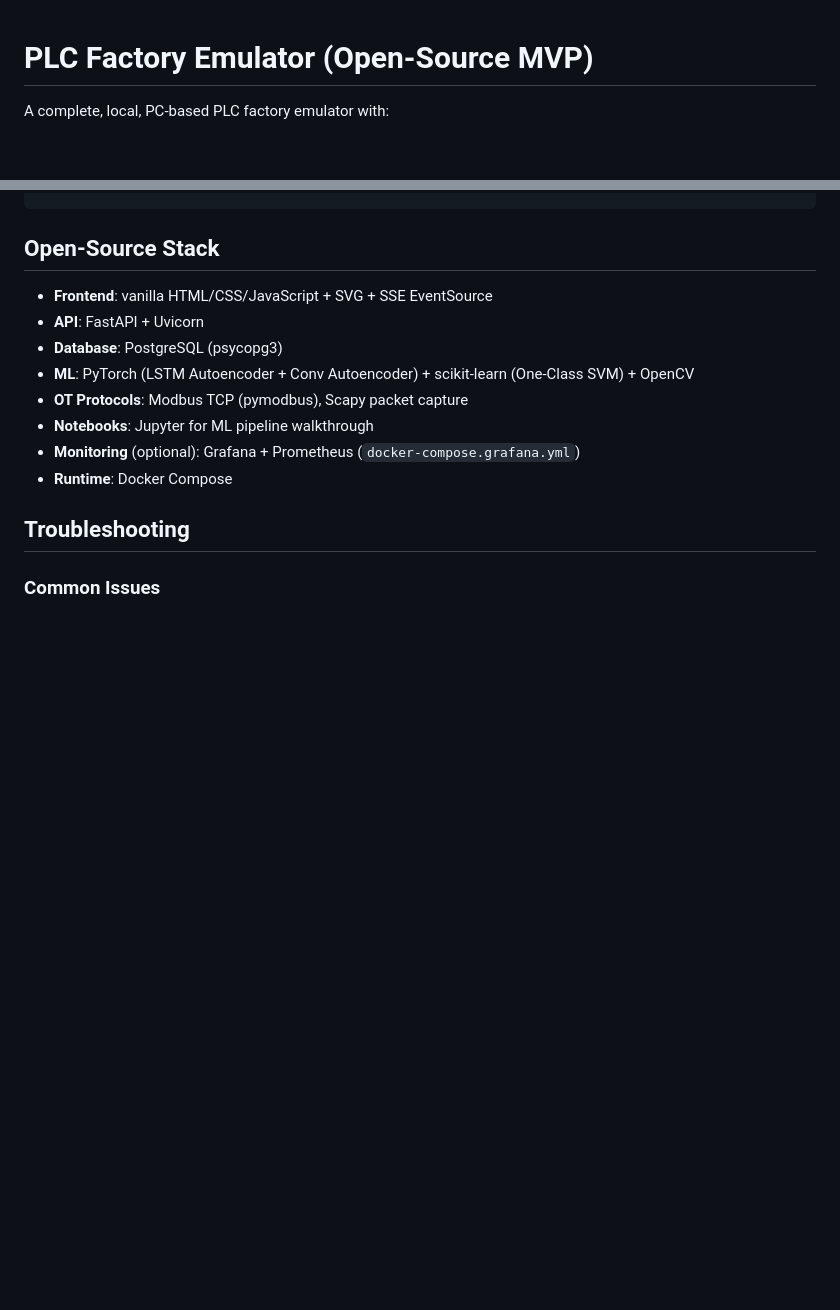
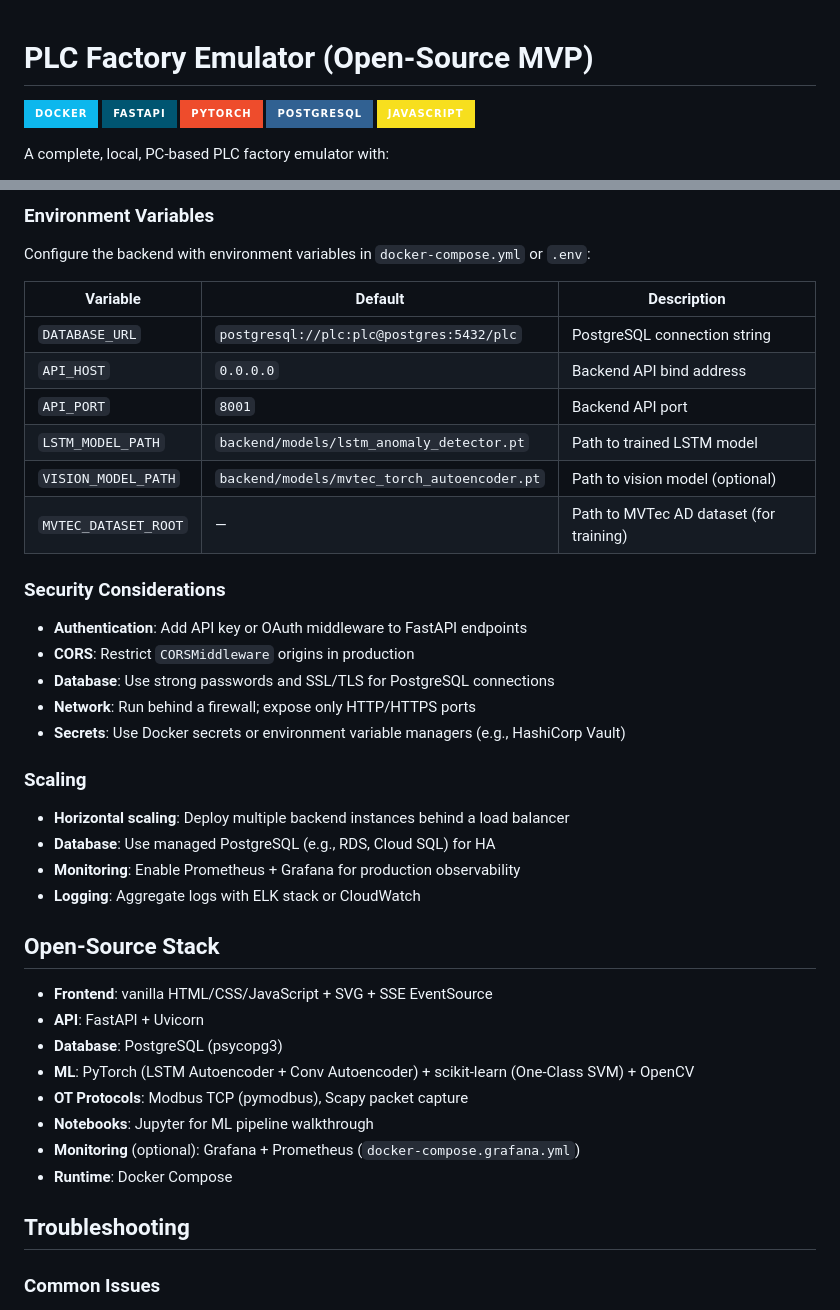
Before and after one commit to TahGue/PLC_Emulator, a Markdown page: README.md, 2 parts joined by grey strips. GitHub-like rendering; badges without logos; blank space fills up the shorter version.

```diff
--- a/README.md
+++ b/README.md
@@ -1,4 +1,10 @@
 # PLC Factory Emulator (Open-Source MVP)
+
+[![Docker](https://img.shields.io/badge/docker-%230db7ed.svg?style=for-the-badge&logo=docker&logoColor=white)](https://www.docker.com/)
+[![FastAPI](https://img.shields.io/badge/FastAPI-005571?style=for-the-badge&logo=fastapi&logoColor=white)](https://fastapi.tiangolo.com/)
+[![PyTorch](https://img.shields.io/badge/PyTorch-EE4C2C?style=for-the-badge&logo=pytorch&logoColor=white)](https://pytorch.org/)
+[![PostgreSQL](https://img.shields.io/badge/PostgreSQL-316192?style=for-the-badge&logo=postgresql&logoColor=white)](https://www.postgresql.org/)
+[![JavaScript](https://img.shields.io/badge/JavaScript-F7DF1E?style=for-the-badge&logo=javascript&logoColor=black)](https://developer.mozilla.org/en-US/docs/Web/JavaScript)
 
 A complete, local, PC-based PLC factory emulator with:
 - Customizable visual layout editor with drag-and-drop components (JavaScript)
@@ -583,3 +653,31 @@ LSTMAutoencoder(
+### Environment Variables
+
+Configure the backend with environment variables in `docker-compose.yml` or `.env`:
+
+| Variable | Default | Description |
+|----------|---------|-------------|
+| `DATABASE_URL` | `postgresql://plc:plc@postgres:5432/plc` | PostgreSQL connection string |
+| `API_HOST` | `0.0.0.0` | Backend API bind address |
+| `API_PORT` | `8001` | Backend API port |
+| `LSTM_MODEL_PATH` | `backend/models/lstm_anomaly_detector.pt` | Path to trained LSTM model |
+| `VISION_MODEL_PATH` | `backend/models/mvtec_torch_autoencoder.pt` | Path to vision model (optional) |
+| `MVTEC_DATASET_ROOT` | — | Path to MVTec AD dataset (for training) |
+
+### Security Considerations
+
+- **Authentication**: Add API key or OAuth middleware to FastAPI endpoints
+- **CORS**: Restrict `CORSMiddleware` origins in production
+- **Database**: Use strong passwords and SSL/TLS for PostgreSQL connections
+- **Network**: Run behind a firewall; expose only HTTP/HTTPS ports
+- **Secrets**: Use Docker secrets or environment variable managers (e.g., HashiCorp Vault)
+
+### Scaling
+
+- **Horizontal scaling**: Deploy multiple backend instances behind a load balancer
+- **Database**: Use managed PostgreSQL (e.g., RDS, Cloud SQL) for HA
+- **Monitoring**: Enable Prometheus + Grafana for production observability
+- **Logging**: Aggregate logs with ELK stack or CloudWatch
+
 ## Open-Source Stack
 
 - **Frontend**: vanilla HTML/CSS/JavaScript + SVG + SSE EventSource
```
Also changed, not shown: other parts of README.md (+64 -0 lines).
